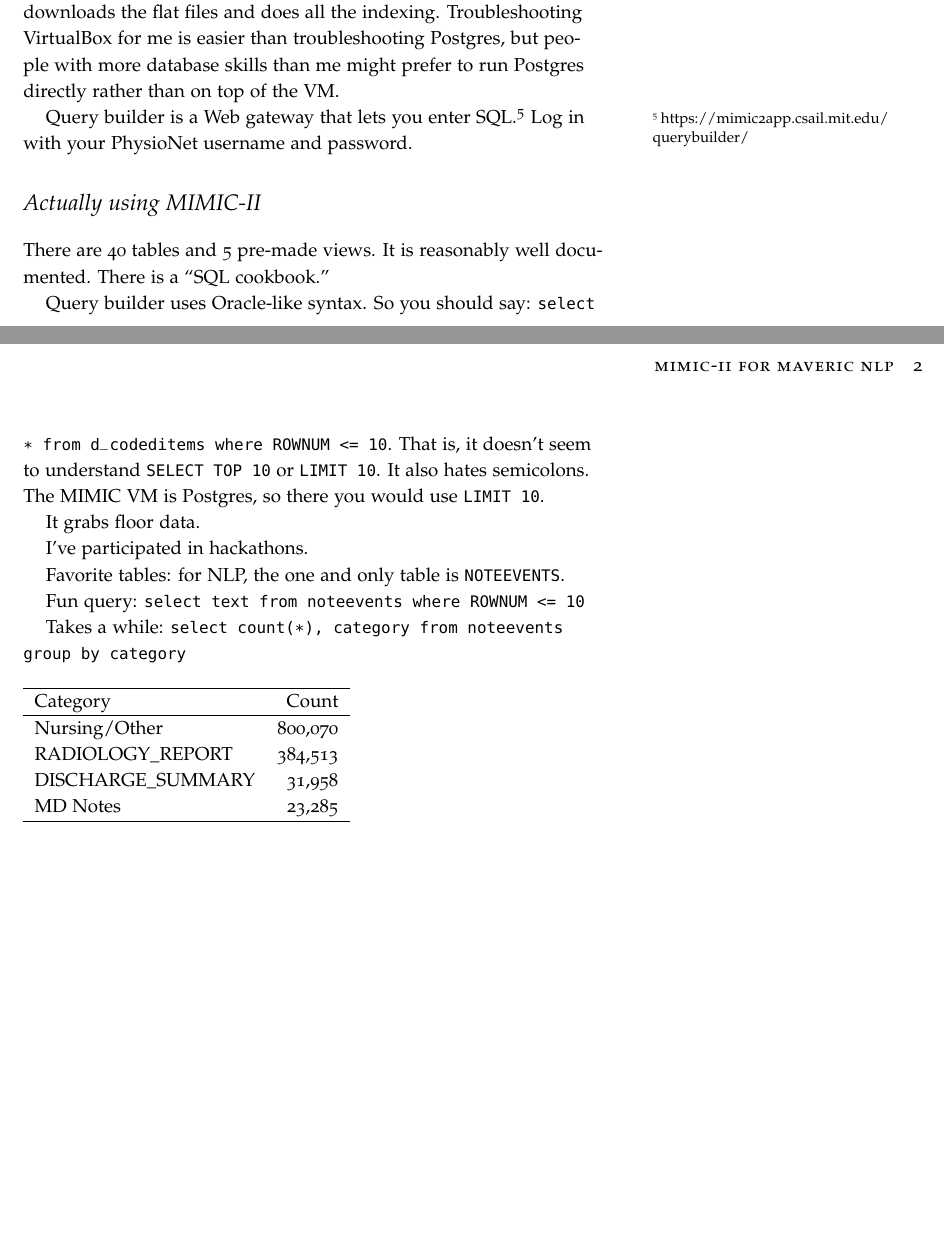
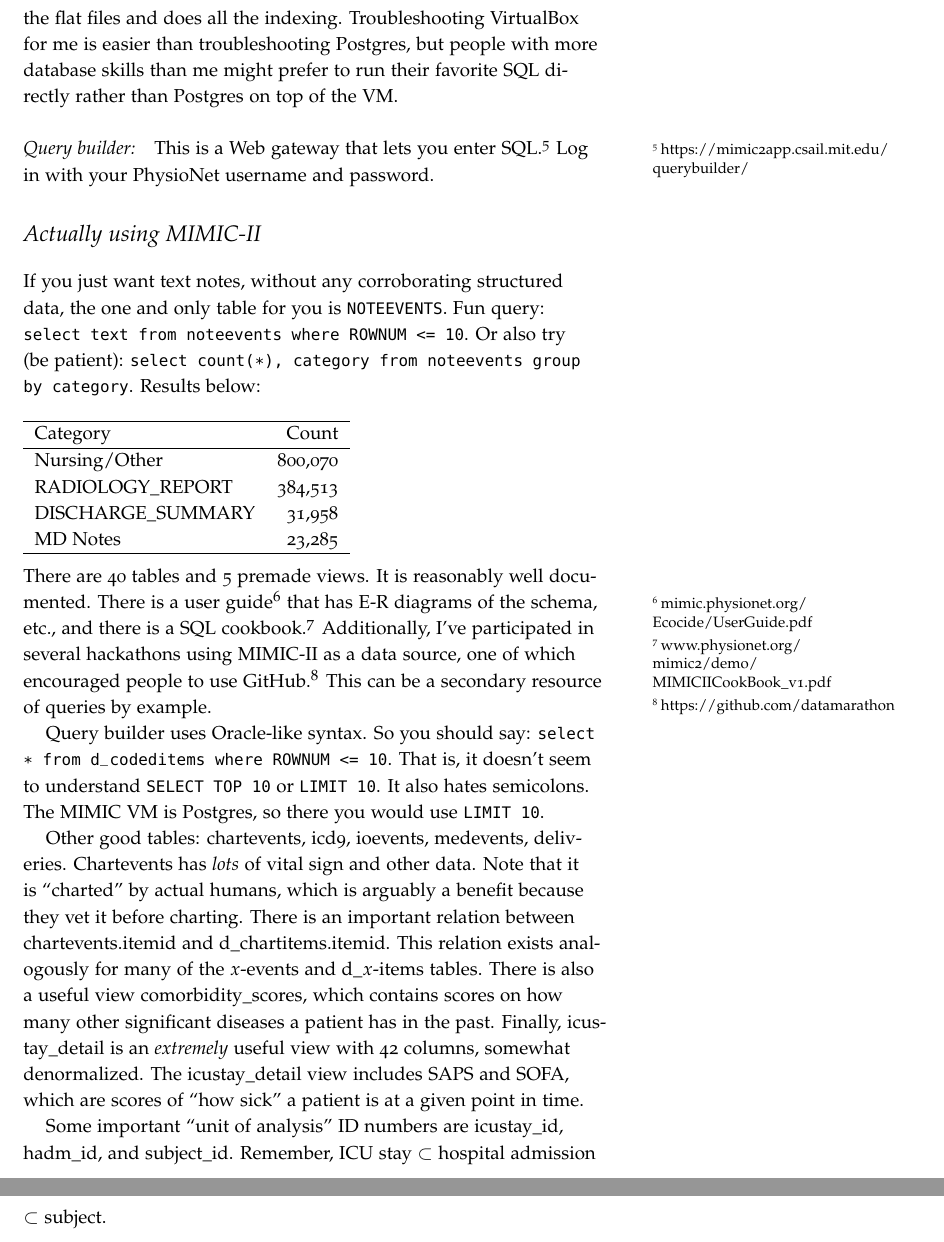
Before and after one commit to datamarathon/team-post-MI, a LaTeX document (mimic_nlp.tex): two parts of pages 1 and 2 of 2 before the commit and two parts of pages 2 and 3 of 3 after it, joined at a grey line, cut so that both start at the same text, the shorter picture padded with empty space. Compiled offline with pdfLaTeX.

Commit message:
Much better structure throughout

```diff
--- a/mimic_nlp.tex
+++ b/mimic_nlp.tex
@@ -1,5 +1,5 @@
 \documentclass{tufte-handout}
-\title{MIMIC-II for MAVERIC NLP}
+\title{MIMIC-II Intro for MAVERIC NLP Group}
 \author{Andy Zimolzak, MD, MMSc}
 \date{March 3, 2015}
 
@@ -53,5 +62,0 @@ Took me 1--2 days to setup VM. Mostly troubleshooting VirtualBox,
-particularly its network setup. VM comes with a script that downloads
-the flat files and does all the indexing. Troubleshooting VirtualBox
-for me is easier than troubleshooting Postgres, but people with more
-database skills than me might prefer to run Postgres directly rather
-than on top of the VM.
@@ -58,29 +68,19 @@ than on top of the VM.
+downloads the flat files and does all the indexing. Troubleshooting
+VirtualBox for me is easier than troubleshooting Postgres, but people
+with more database skills than me might prefer to run their favorite
+SQL directly rather than Postgres on top of the VM.
 
-Query builder is a Web gateway that lets you enter
+\paragraph{Query builder:} This is a Web gateway that lets you enter
 SQL.\footnote{https://mimic2app.csail.mit.edu/ querybuilder/} Log in
 with your PhysioNet username and password.
 
 \section{Actually using MIMIC-II}
 
-There are 40 tables and 5 pre-made views. It is reasonably well
-documented. There is a ``SQL cookbook.''
-
-Query builder uses Oracle-like syntax. So you should say: \texttt{select *
-from d\_codeditems where ROWNUM <= 10}. That is, it doesn't seem to
-understand \texttt{SELECT TOP 10} or \texttt{LIMIT 10}. It also hates
-semicolons. The MIMIC VM is Postgres, so there you would use \texttt{LIMIT
-10}.
-
-It grabs floor data.
-
-I've participated in hackathons.
-
-Favorite tables: for NLP, the one and only table is \texttt{NOTEEVENTS}.
-
-Fun query: \texttt{select text from noteevents where ROWNUM <= 10}
-
-Takes a while: \texttt{select count(*), category from noteevents group by
-category}
+If you just want text notes, without any corroborating structured
+data, the one and only table for you is \texttt{NOTEEVENTS}. Fun
+query: \texttt{select text from noteevents where ROWNUM <= 10}. Or
+also try (be patient): \texttt{select count(*), category from
+  noteevents group by category}. Results below:
 
 ~\\
 
@@ -95,8 +95,46 @@ MD Notes & 23,285 \\
 \hline
 \end{tabular}
 
+~\\
+
+There are 40 tables and 5 premade views. It is reasonably well
+documented. There is a user
+guide\footnote{mimic.physionet.org/\\Ecocide/UserGuide.pdf} that has
+E-R diagrams of the schema, etc., and there is a SQL
+cookbook.\footnote{www.physionet.org/\\mimic2/demo/\\MIMICIICookBook\_v1.pdf}
+Additionally, I've participated in several hackathons using MIMIC-II
+as a data source, one of which encouraged people to use
+GitHub.\footnote{https://github.com/datamarathon} This can be a
+secondary resource of queries by example.
+
+Query builder uses Oracle-like syntax. So you should say:
+\texttt{select * from d\_codeditems where ROWNUM <= 10}. That is, it
+doesn't seem to understand \texttt{SELECT TOP 10} or \texttt{LIMIT
+  10}. It also hates semicolons. The MIMIC VM is Postgres, so there
+you would use \texttt{LIMIT 10}.
+
+Other good tables: chartevents, icd9, ioevents, medevents, deliveries.
+Chartevents has \emph{lots} of vital sign and other data. Note that it
+is ``charted'' by actual humans, which is arguably a benefit because
+they vet it before charting. There is an important relation between
+chartevents.itemid and d\_chartitems.itemid. This relation exists
+analogously for many of the $x$-events and d\_$x$-items tables. There
+is also a useful view comorbidity\_scores, which contains scores on
+how many other significant diseases a patient has in the past.
+Finally, icustay\_detail is an \emph{extremely} useful view with 42
+columns, somewhat denormalized. The icustay\_detail view includes SAPS
+and SOFA, which are scores of ``how sick'' a patient is at a given
+point in time.
+
+Some important ``unit of analysis'' ID numbers are icustay\_id,
+hadm\_id, and subject\_id. Remember, ICU stay $\subset$ hospital
+admission $\subset$ subject.
+
 \end{document}
 
 % LocalWords:  Multiparameter Saeed Villarroel Reisner Crit RG Conf Proc IEEE
 % LocalWords:  Neamatullah WH WJ de BMC Decis Mak waveforms DUA PhysioNet Celi
-% LocalWords:  Postgres VirtualBox username hackathons
+% LocalWords:  Postgres VirtualBox username hackathons PhysioNetWorks ROWNUM
+% LocalWords:  querybuilder NOTEEVENTS noteevents premade MIMICIICookBook pdf
+% LocalWords:  codeditems chartevents icd ioevents medevents itemid chartitems
+% LocalWords:  icustay hadm
```
Also changed, not shown: mimic_nlp.tex (59 more changed lines).
